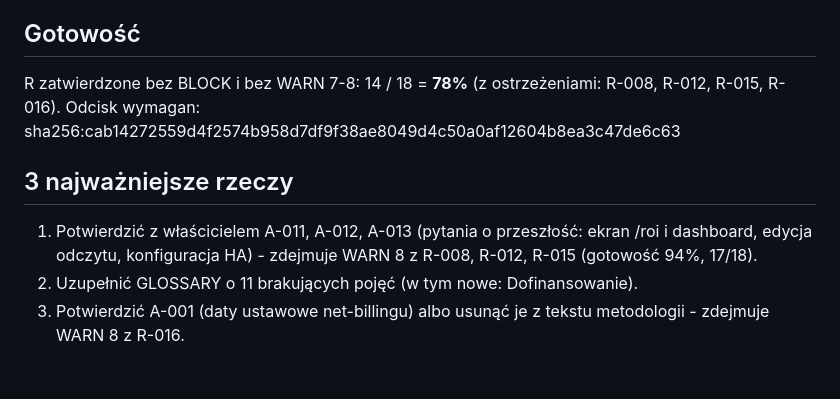
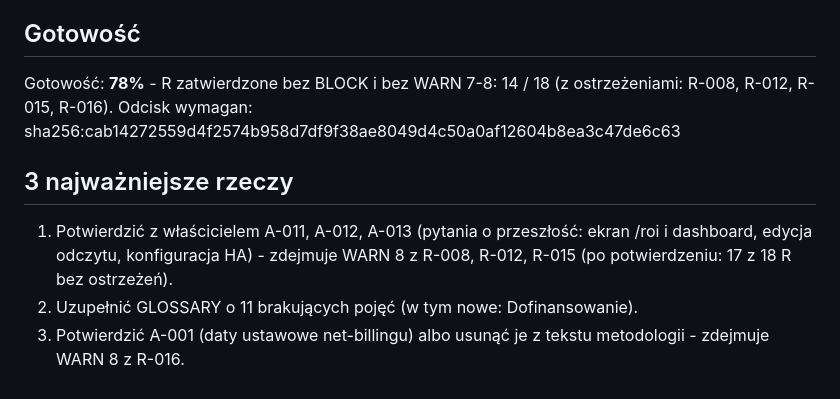
Before and after one commit to SyBeer/fv-manager, a Markdown page: requirements/04-validation/validate-2026-10-04.md, the part around the change. Rendered like a GitHub page.

```diff
--- a/requirements/04-validation/validate-2026-10-04.md
+++ b/requirements/04-validation/validate-2026-10-04.md
@@ -38,10 +38,10 @@ Brak.
 - Stan docelowy (kod do zmiany): R-003 (D-003), R-004 (D-009), R-006 AC-006-3 (D-015 - błąd: data etapu), R-007 AC-007-3 i R-008 AC-008-3 (D-013, D-019), R-011 (D-007), R-014 (D-010), R-016, R-018 (D-020).
 
 ## Gotowość
-R zatwierdzone bez BLOCK i bez WARN 7-8: 14 / 18 = **78%** (z ostrzeżeniami: R-008, R-012, R-015, R-016).
+Gotowość: **78%** - R zatwierdzone bez BLOCK i bez WARN 7-8: 14 / 18 (z ostrzeżeniami: R-008, R-012, R-015, R-016).
 Odcisk wymagan: sha256:cab14272559d4f2574b958d7df9f38ae8049d4c50a0af12604b8ea3c47de6c63
 
 ## 3 najważniejsze rzeczy
-1. Potwierdzić z właścicielem A-011, A-012, A-013 (pytania o przeszłość: ekran /roi i dashboard, edycja odczytu, konfiguracja HA) - zdejmuje WARN 8 z R-008, R-012, R-015 (gotowość 94%, 17/18).
+1. Potwierdzić z właścicielem A-011, A-012, A-013 (pytania o przeszłość: ekran /roi i dashboard, edycja odczytu, konfiguracja HA) - zdejmuje WARN 8 z R-008, R-012, R-015 (po potwierdzeniu: 17 z 18 R bez ostrzeżeń).
 2. Uzupełnić GLOSSARY o 11 brakujących pojęć (w tym nowe: Dofinansowanie).
 3. Potwierdzić A-001 (daty ustawowe net-billingu) albo usunąć je z tekstu metodologii - zdejmuje WARN 8 z R-016.
```
Also changed, not shown: requirements/CHANGELOG.md (+1 -0 lines).
